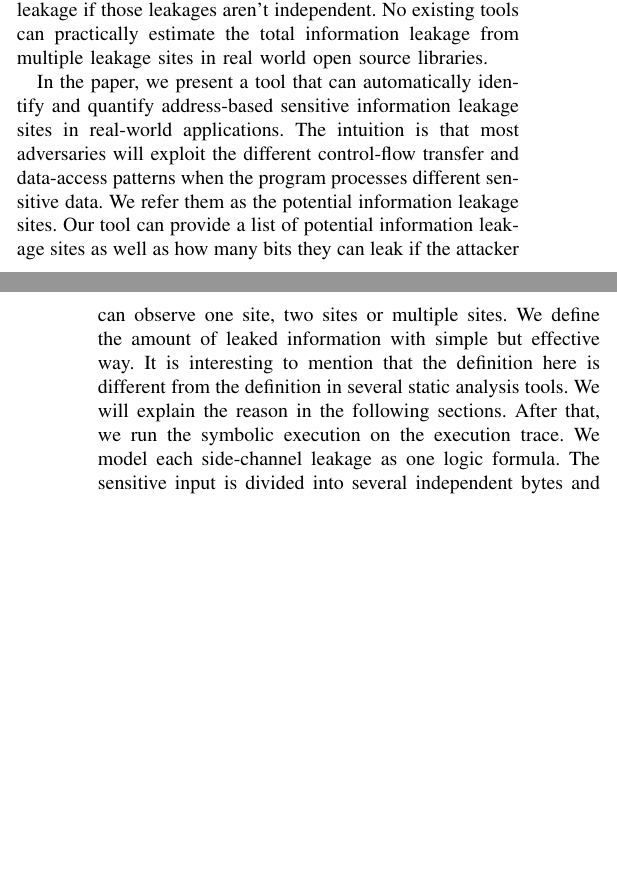
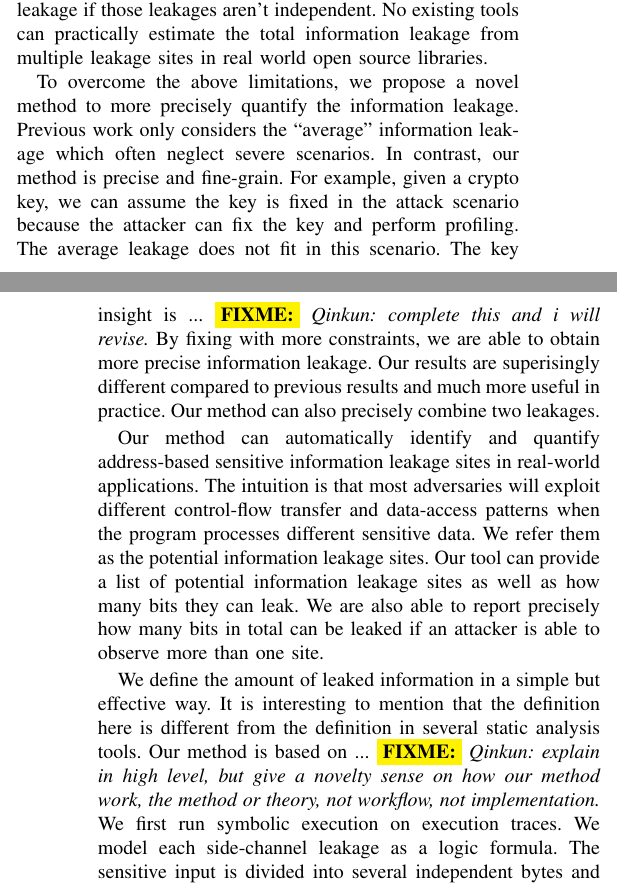
Before and after one commit to qinkunbao/QIF, a LaTeX paper (papers/SP2020_June_1/main.tex, which reads papers/SP2020_June_1/sections/introduction.tex): two parts of the columns of pages 1 and 2 of 9, joined at a grey line, cut so that both start at the same text, the shorter picture padded with empty space. Compiled offline with pdfLaTeX; a missing font is replaced by an installed copy or a similar font; a LaTeX package or settings file that is missing is left out.

Commit message:
revised the into.

```diff
--- a/papers/SP2020_June_1/main.tex
+++ b/papers/SP2020_June_1/main.tex
@@ -10,7 +10,12 @@
 \usepackage{amsthm}
 \usepackage{tikz}
 
-\newcommand{\tana}{TANA}
+\newcommand{\highlight}[1]{\colorbox{yellow}{\textbf{#1}}}
+\newcommand{\fixme}[1]{\highlight{FIXME:} \emph{#1}}
+\newcommand{\todo}[1]{\highlight{TODO:} \emph{#1}}
+
+\newcommand{\tool}{TANA}
+\newcommand{\tana}{\tool}
 
 \begin{document}
 
--- a/papers/SP2020_June_1/sections/introduction.tex
+++ b/papers/SP2020_June_1/sections/introduction.tex
@@ -45,18 +45,39 @@ simply still gets an upper bound estimate of the total information leakage if th
 leakages aren’t independent. No existing tools can practically estimate the total information
 leakage from multiple leakage sites in real world open source libraries.
 
-In the paper, we present a tool that can automatically identify and quantify address-based
+To overcome the above limitations, we propose a novel method
+to more precisely quantify the information leakage. Previous work only considers the
+``average'' information leakage which often neglect severe scenarios.
+% The average information leakage assume that an event, e.g., a branch condition,
+% can either happen or not happen in the future,
+% which often does not match the attach scenario..
+In contrast, our method is precise and fine-grain.
+For example, given a crypto key, we can assume the key is fixed
+in the attack scenario because the attacker can fix the key and perform profiling.
+The average leakage does not fit in this scenario.
+The key insight is ...  \fixme{Qinkun: complete this and i will revise.}
+By fixing with more constraints, we are able to obtain more precise information leakage.
+Our results are superisingly different compared to previous results
+and much more useful in practice.
+Our method can also precisely combine two leakages.
+
+Our method can automatically identify and quantify address-based
 sensitive information leakage sites in real-world applications. The intuition is that most
-adversaries will exploit the different control-flow transfer and data-access patterns when
+adversaries will exploit different control-flow transfer and data-access patterns when
 the program processes different sensitive data. We refer them as the potential information
 leakage sites. Our tool can provide a list of potential information leakage sites as well as how many
-bits they can leak if the attacker can observe one site, two sites or multiple sites.
-We define the amount of leaked information with simple but effective way. It is interesting to
+bits they can leak. We are also able to report precisely how many bits in total
+can be leaked if an attacker is able to observe more than one site.
+
+We define the amount of leaked information in a simple but effective way. It is interesting to
 mention that the definition here is different from the definition in several static analysis
-tools. We will explain the reason in the following sections. After that, we run the symbolic
-execution on the execution trace. We model each side-channel leakage as one logic formula.
+tools.
+Our method is based on ... \fixme{Qinkun: explain in high level, but give a novelty sense on
+  how our method work, the method or theory, not workflow, not implementation.}
+We first run symbolic
+execution on execution traces. We model each side-channel leakage as a logic formula.
 The sensitive input is divided into several independent bytes and each byte is regarded as
-one unique symbol. Those formulas can precisely model every the side-channel vulnerability.
+a unique symbol. Those formulas can precisely model every the side-channel vulnerability.
 In other words, if the application has a different sensitive input but still satisfies the formula,
 the code can still leak the same information about the input.
 Those information leakage sites may spread in the whole program
```
Also changed, not shown: papers/SP2020_June_1/sections/overview.tex (+1 -1 lines), papers/SP2020_June_1/main.tex (14 more changed lines), papers/SP2020_June_1/sections/introduction.tex (20 more changed lines).
